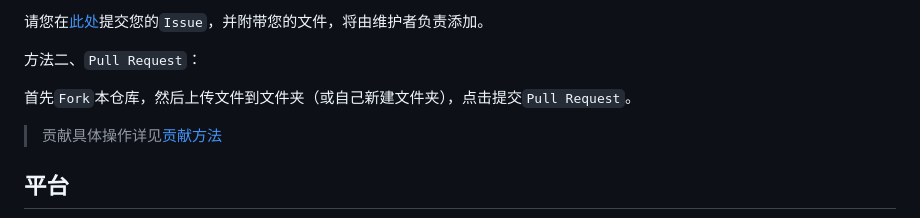
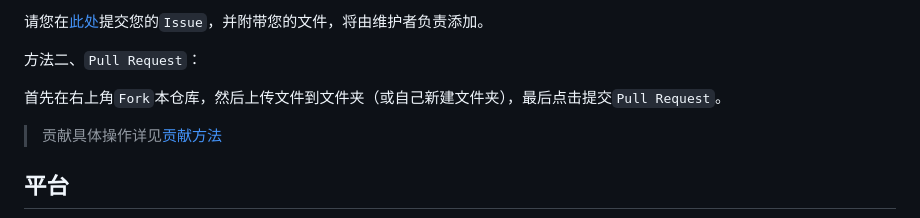
Before and after one commit to npu-cs/Course-Material, a Markdown page: README.md, the part around the change. Rendered like a GitHub page.

```diff
--- a/README.md
+++ b/README.md
@@ -37,7 +37,7 @@ Issue、PR、纠错、资料、选课/考试攻略，完全欢迎！
 
 方法二、`Pull Request`：
 
-首先`Fork`本仓库，然后上传文件到文件夹（或自己新建文件夹），点击提交`Pull Request`。
+首先在右上角`Fork`本仓库，然后上传文件到文件夹（或自己新建文件夹），最后点击提交`Pull Request`。
 
 > 贡献具体操作详见[贡献方法](https://github.com/npu-cs/Course-Material/blob/main/贡献方法.md)
 
```
Also changed, not shown: 贡献方法.md (+5 -5 lines).
